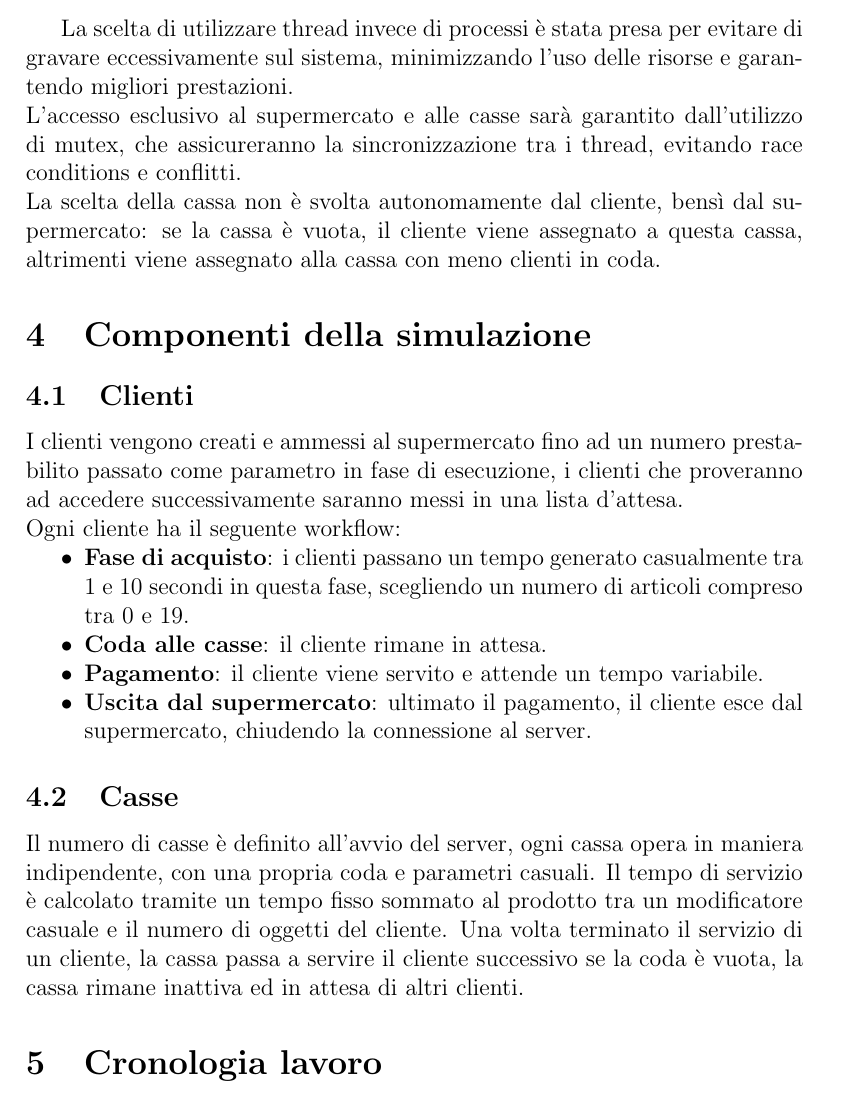
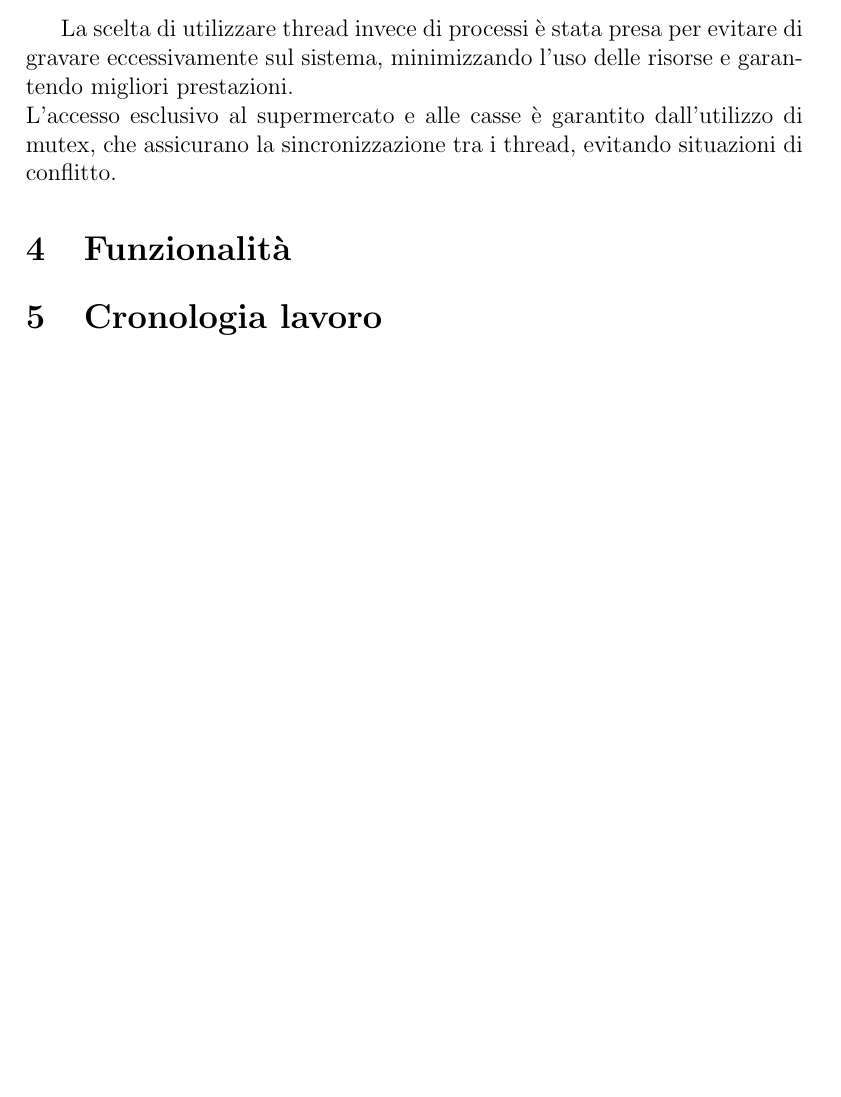
Before and after one commit to lorenzotecchia/SupermarketSimulation, a LaTeX document (doc/tex/main.tex): part of page 3 of 3, cut so that both start at the same text, the shorter picture padded with empty space. Compiled offline with pdfLaTeX.

Commit message:
Revert "aggiunti componenti simulazione (casse e clienti)"
This reverts commit 1c4d2e700f41234d01a995d8521157da6c59859a.

```diff
--- a/doc/tex/main.tex
+++ b/doc/tex/main.tex
@@ -108,41 +108,10 @@ Prevediamo l'utilizzo di:
 La scelta di utilizzare thread invece di processi è stata presa per evitare di
 gravare eccessivamente sul sistema, minimizzando l'uso delle risorse e garantendo
 migliori prestazioni. \\
-L'accesso esclusivo al supermercato e alle casse sarà garantito dall'utilizzo di
-mutex, che assicureranno la sincronizzazione tra i thread, evitando race conditions
-e conflitti. \\
-La scelta della cassa non è svolta autonomamente dal cliente, bensì dal supermercato:
-se la cassa è vuota, il cliente viene assegnato a questa cassa, altrimenti viene
-assegnato alla cassa con meno clienti in coda.
-
-\section{Componenti della simulazione}
-
-\subsection{Clienti}
-I clienti vengono creati e ammessi al supermercato fino ad un numero prestabilito
-passato come parametro in fase di esecuzione, i clienti che proveranno ad accedere
-successivamente saranno messi in una lista d'attesa. \\
-Ogni cliente ha il seguente workflow:
-
-\begin{itemize}[noitemsep,topsep=0pt,parsep=0pt,partopsep=0pt]
-    \item \textbf{Fase di acquisto}: i clienti passano un tempo generato casualmente
-    tra 1 e 10 secondi in questa fase, scegliendo un numero di articoli compreso
-    tra 0 e 19.
-    \item \textbf{Coda alle casse}: il cliente rimane in attesa.
-    \item \textbf{Pagamento}: il cliente viene servito e attende un tempo
-    variabile.
-    \item \textbf{Uscita dal supermercato}: ultimato il pagamento, il cliente esce dal
-    supermercato, chiudendo la connessione al server.
-
-\end{itemize}
-
-
-\subsection{Casse}
-Il numero di casse è definito all'avvio del server, ogni cassa opera in
-maniera indipendente, con una propria coda e parametri casuali.
-Il tempo di servizio è calcolato tramite un tempo fisso sommato al prodotto tra
-un modificatore casuale e il numero di oggetti del cliente.
-Una volta terminato il servizio di un cliente, la cassa passa a servire il cliente successivo
-se la coda è vuota, la cassa rimane inattiva ed in attesa di altri clienti.
+L'accesso esclusivo al supermercato e alle casse è garantito dall'utilizzo di
+mutex, che assicurano la sincronizzazione tra i thread, evitando situazioni di
+conflitto.
+\section{Funzionalità}
 
 \section{Cronologia lavoro}
 
```
Also changed, not shown: doc/tex/main.pdf, 5 other files.
